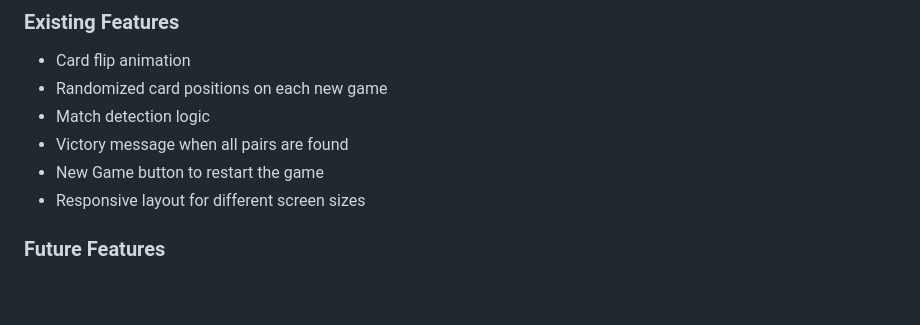
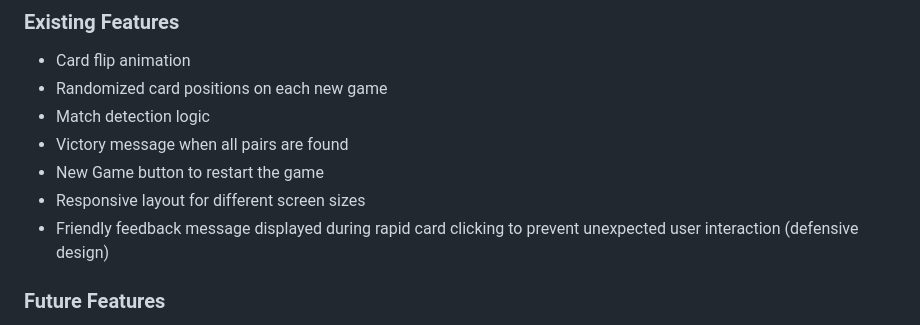
Before and after one commit to Inna-Kot/memory-cartoon-game, a Markdown page: README.md, the part around the change. Drawn GitHub-style; blank space fills up the shorter version.

Commit message:
Update README: document defensive feedback feature for rapid card clicking

```diff
--- a/README.md
+++ b/README.md
@@ -49,6 +49,8 @@ This project was created as **Portfolio Project 2 (JavaScript Essentials)** for
 - Victory message when all pairs are found
 - New Game button to restart the game
 - Responsive layout for different screen sizes
+- Friendly feedback message displayed during rapid card clicking to prevent unexpected user interaction (defensive design)
+
 
 ### Future Features
 
```
